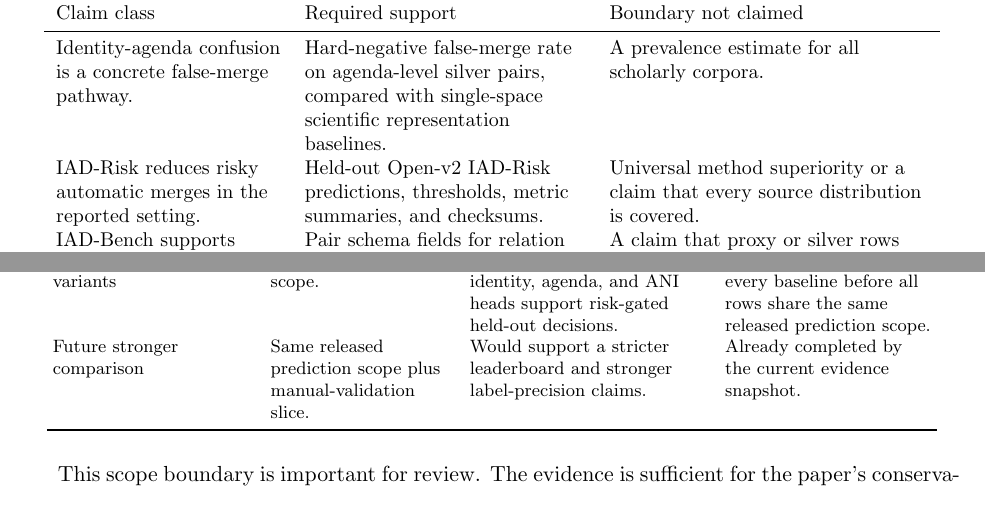
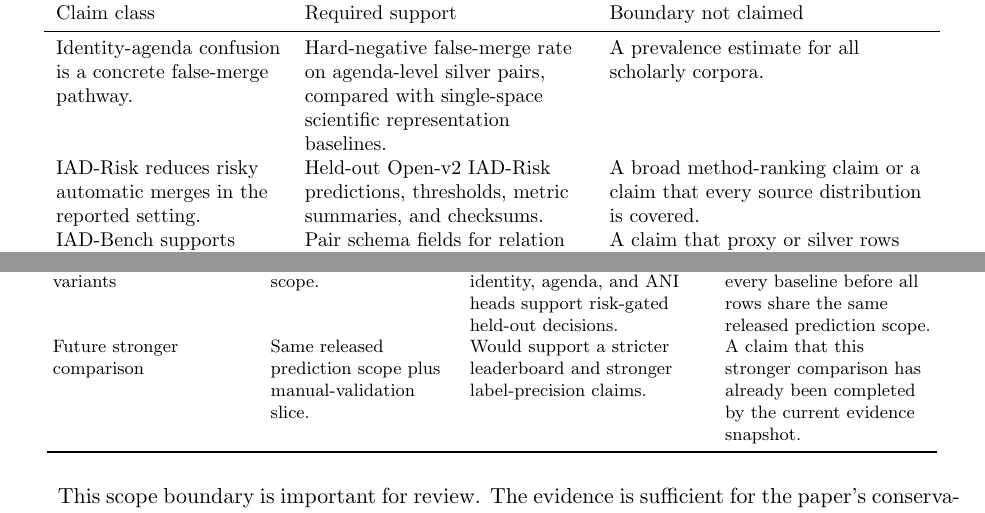
Before and after one commit to bujiuzhi/iad-sieve, a LaTeX paper (manuscript/main.tex): two parts of pages 12 and 13 of 18, joined at a grey line, cut so that both start at the same text. Compiled offline with pdfLaTeX.

Commit message:
收紧稿件结果边界表述

```diff
--- a/manuscript/main.tex
+++ b/manuscript/main.tex
@@ -389,7 +389,7 @@ The result interpretation follows a conservative claim-evidence boundary. Each r
 Claim class & Required support & Boundary not claimed \\
 \midrule
 Identity-agenda confusion is a concrete false-merge pathway. & Hard-negative false-merge rate on agenda-level silver pairs, compared with single-space scientific representation baselines. & A prevalence estimate for all scholarly corpora. \\
-IAD-Risk reduces risky automatic merges in the reported setting. & Held-out Open-v2 IAD-Risk predictions, thresholds, metric summaries, and checksums. & Universal method superiority or a claim that every source distribution is covered. \\
+IAD-Risk reduces risky automatic merges in the reported setting. & Held-out Open-v2 IAD-Risk predictions, thresholds, metric summaries, and checksums. & A broad method-ranking claim or a claim that every source distribution is covered. \\
 IAD-Bench supports provenance-aware evaluation. & Pair schema fields for relation type, label source, label strength, provenance, split, and hard-negative level. & A claim that proxy or silver rows are human-gold labels. \\
 Repository-level reproduction is possible without committing raw data. & Public code, fixture tests, documented data-processing commands, manifest rules, and PDF build scripts. & Full numerical reproduction without public source files or a released artifact package. \\
 \bottomrule
@@ -438,7 +438,7 @@ Row family & Pair scope & Supported interpretation & Not supported \\
 Representation baselines & Full available Open-v2 pair scope. & Tests whether one-space scientific relatedness creates hard-negative merge risk. & A tuned neural pair-classifier ranking under the same held-out prediction file. \\
 RoBERTa pair classifier & Full available Open-v2 pair scope. & Shows that a strong supervised pair classifier can suppress most hard-negative merges. & A component-level explanation of identity-agenda risk control. \\
 IAD-Risk transformer variants & Held-out Open-v2 test scope. & Tests whether explicit identity, agenda, and ANI heads support risk-gated held-out decisions. & A general ranking over every baseline before all rows share the same released prediction scope. \\
-Future stronger comparison & Same released prediction scope plus manual-validation slice. & Would support a stricter leaderboard and stronger label-precision claims. & Already completed by the current evidence snapshot. \\
+Future stronger comparison & Same released prediction scope plus manual-validation slice. & Would support a stricter leaderboard and stronger label-precision claims. & A claim that this stronger comparison has already been completed by the current evidence snapshot. \\
 \bottomrule
 \end{tabular}
 \end{table}
```
Also changed, not shown: 2 other files.
